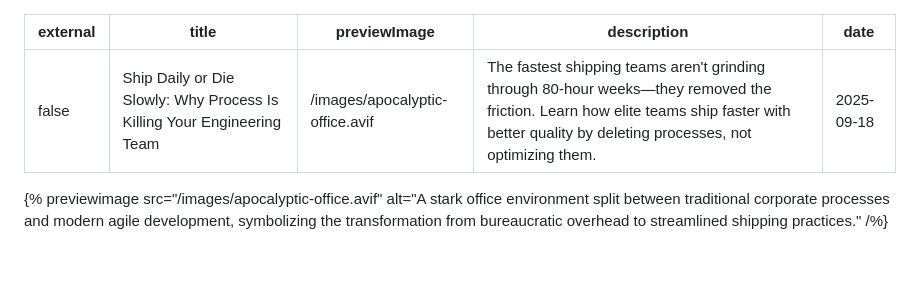
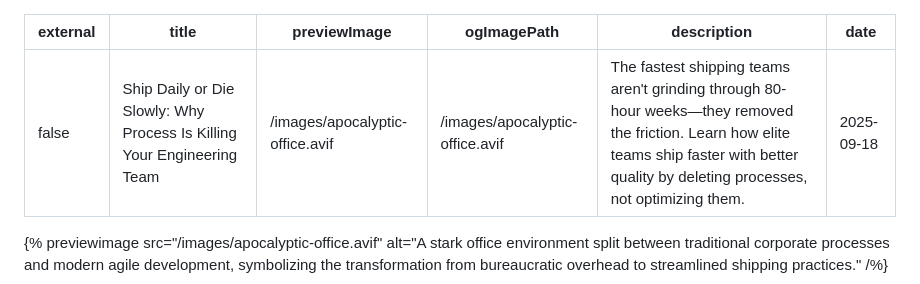
Before and after one commit to da-dumont/personal-site, a Markdown page: content/blog/ship-daily-or-die-slowly.md, the part around the change. Drawn GitHub-style; blank space fills up the shorter version.

Commit message:
fix(seo): add ogImagePath for social media preview
- Add missing ogImagePath frontmatter to 'Ship Daily or Die Slowly' blog post
- Enables proper Open Graph meta tags for social media sharing
- Uses existing preview image path for consistent branding

Fixes social media preview functionality by ensuring LinkedIn and other
platforms can generate rich link previews with the correct image.

Files Modified:
- content/blog/ship-daily-or-die-slowly.md

\ud83e\udd16 Generated with [Claude Code](https://claude.ai/code)

Co-Authored-By: Claude <noreply@anthropic.com>

```diff
--- a/content/blog/ship-daily-or-die-slowly.md
+++ b/content/blog/ship-daily-or-die-slowly.md
@@ -2,6 +2,7 @@
 external: false
 title: "Ship Daily or Die Slowly: Why Process Is Killing Your Engineering Team"
 previewImage: /images/apocalyptic-office.avif
+ogImagePath: /images/apocalyptic-office.avif
 description: "The fastest shipping teams aren't grinding through 80-hour weeks—they removed the friction. Learn how elite teams ship faster with better quality by deleting processes, not optimizing them."
 date: 2025-09-18
 ---
```
